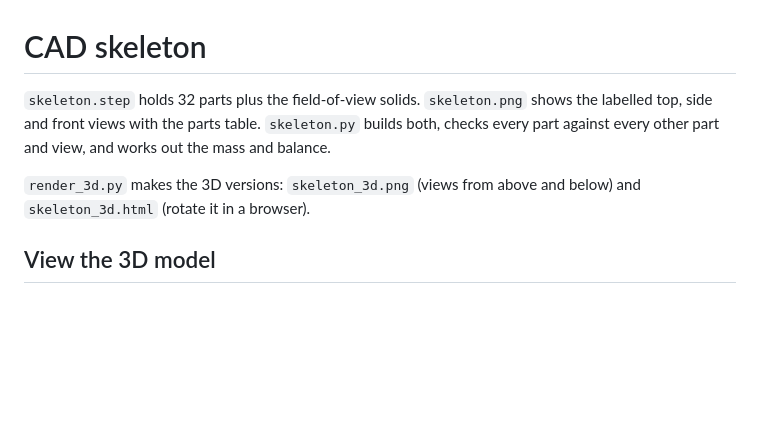
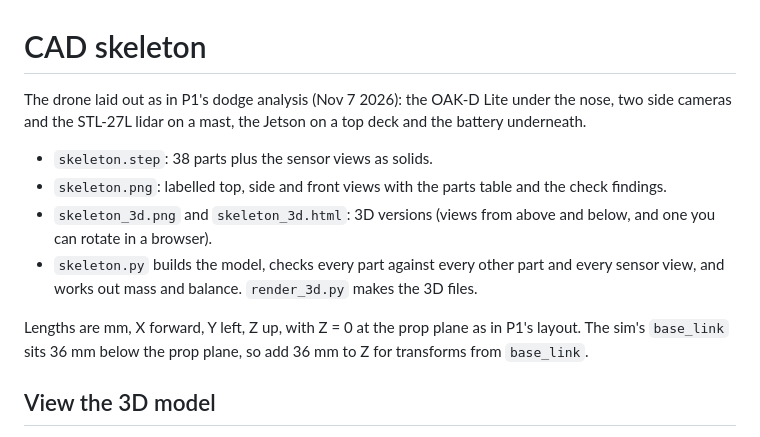
Before and after one commit to sumedhperamanu/Autonomous-Drone, a Markdown page: cad/README.md, the part around one of its changes. Drawn GitHub-style; blank space fills up the shorter version.

```diff
--- a/cad/README.md
+++ b/cad/README.md
@@ -1,8 +1,13 @@
 # CAD skeleton
 
-`skeleton.step` holds 32 parts plus the field-of-view solids. `skeleton.png` shows the labelled top, side and front views with the parts table. `skeleton.py` builds both, checks every part against every other part and view, and works out the mass and balance.
+The drone laid out as in P1's dodge analysis (Nov 7 2026): the OAK-D Lite under the nose, two side cameras and the STL-27L lidar on a mast, the Jetson on a top deck and the battery underneath.
 
-`render_3d.py` makes the 3D versions: `skeleton_3d.png` (views from above and below) and `skeleton_3d.html` (rotate it in a browser).
+- `skeleton.step`: 38 parts plus the sensor views as solids.
+- `skeleton.png`: labelled top, side and front views with the parts table and the check findings.
+- `skeleton_3d.png` and `skeleton_3d.html`: 3D versions (views from above and below, and one you can rotate in a browser).
+- `skeleton.py` builds the model, checks every part against every other part and every sensor view, and works out mass and balance. `render_3d.py` makes the 3D files.
+
+Lengths are mm, X forward, Y left, Z up, with Z = 0 at the prop plane as in P1's layout. The sim's `base_link` sits 36 mm below the prop plane, so add 36 mm to Z for transforms from `base_link`.
 
 ## View the 3D model
 
```
Also changed, not shown: other parts of cad/README.md (+27 -38 lines), docs/DECISION_LOG.md (+30 -19 lines), docs/INTERFACE_AGREEMENT.md (+37 -13 lines), cad/skeleton.png, cad/skeleton_3d.png, 4 other files.
